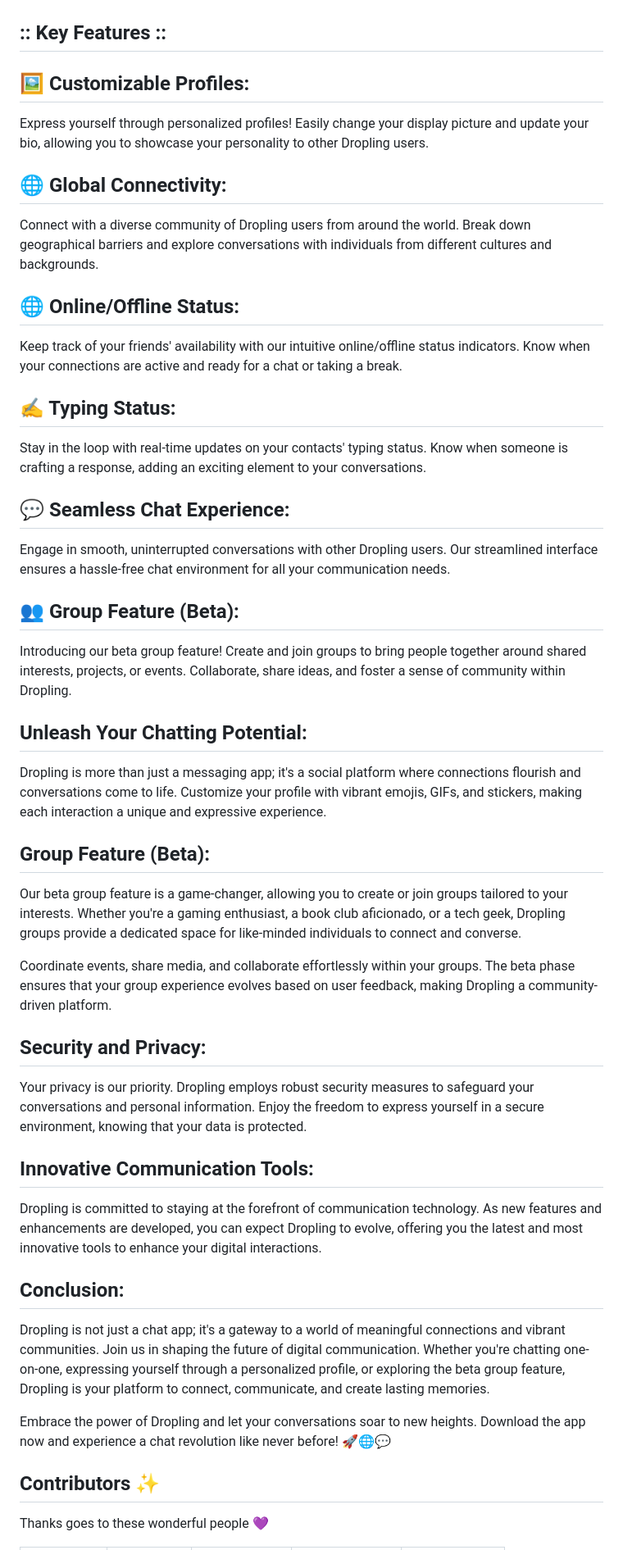
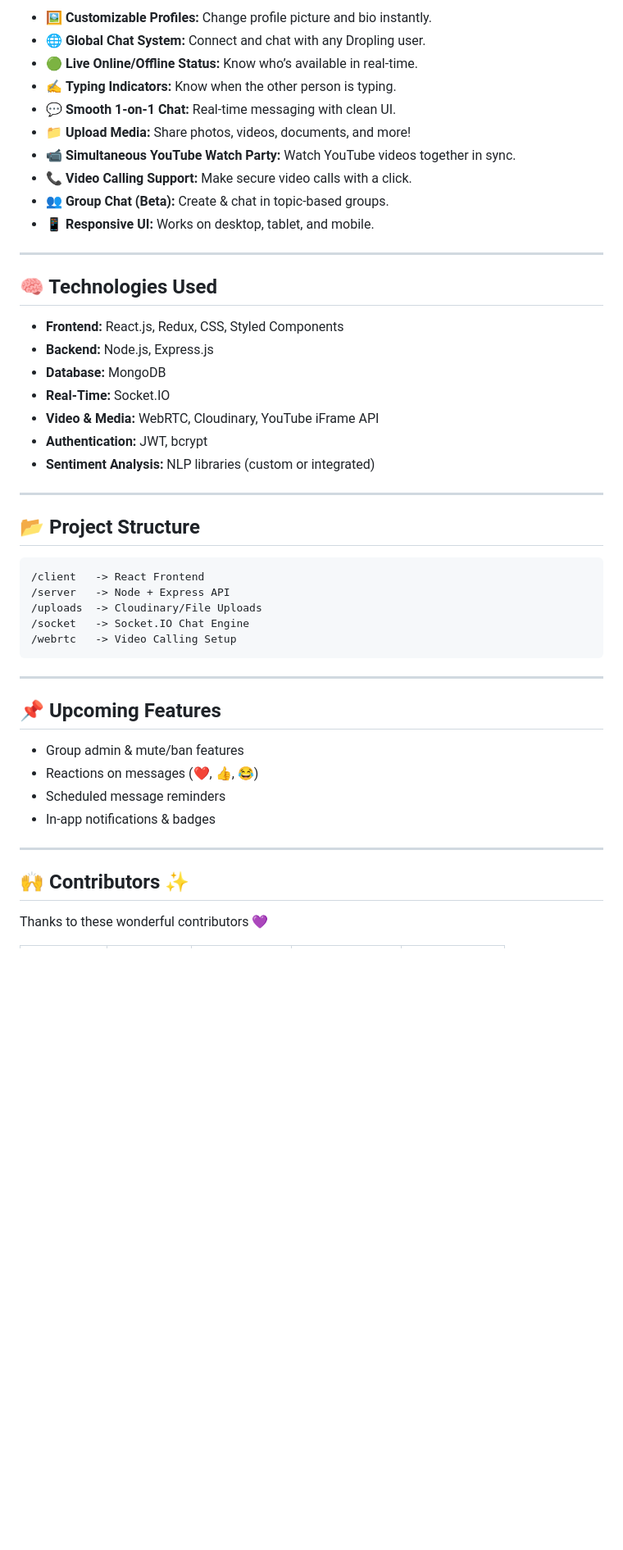
Before and after one commit to sayandippaul/dropling-chatapp, a Markdown page: README.md, the part around the change printed below. Shown: that part at 82% size. Rendered like a GitHub page; blank space fills up the shorter version.

````diff
--- a/README.md
+++ b/README.md
@@ -32,55 +41,53 @@ Welcome to Dropling, the ultimate chat application that brings a whole new level
 
+- 🖼️ **Customizable Profiles:** Change profile picture and bio instantly.
+- 🌐 **Global Chat System:** Connect and chat with any Dropling user.
+- 🟢 **Live Online/Offline Status:** Know who’s available in real-time.
+- ✍️ **Typing Indicators:** Know when the other person is typing.
+- 💬 **Smooth 1-on-1 Chat:** Real-time messaging with clean UI.
+- 📁 **Upload Media:** Share photos, videos, documents, and more!
+- 📹 **Simultaneous YouTube Watch Party:** Watch YouTube videos together in sync.
+- 📞 **Video Calling Support:** Make secure video calls with a click.
+- 👥 **Group Chat (Beta):** Create & chat in topic-based groups.
+- 📱 **Responsive UI:** Works on desktop, tablet, and mobile.
 
+---
 
+## 🧠 Technologies Used
 
-## :: Key Features ::
+- **Frontend:** React.js, Redux, CSS, Styled Components
+- **Backend:** Node.js, Express.js
+- **Database:** MongoDB
+- **Real-Time:** Socket.IO
+- **Video & Media:** WebRTC, Cloudinary, YouTube iFrame API
+- **Authentication:** JWT, bcrypt
+- **Sentiment Analysis:** NLP libraries (custom or integrated)
 
-## 🖼 Customizable Profiles:
-Express yourself through personalized profiles! Easily change your display picture and update your bio, allowing you to showcase your personality to other Dropling users.
+---
 
-## 🌐 Global Connectivity:
-Connect with a diverse community of Dropling users from around the world. Break down geographical barriers and explore conversations with individuals from different cultures and backgrounds.
+## 📂 Project Structure
 
-## 🌐 Online/Offline Status:
-Keep track of your friends' availability with our intuitive online/offline status indicators. Know when your connections are active and ready for a chat or taking a break.
+```
+/client   -> React Frontend
+/server   -> Node + Express API
+/uploads  -> Cloudinary/File Uploads
+/socket   -> Socket.IO Chat Engine
+/webrtc   -> Video Calling Setup
+```
 
-## ✍️ Typing Status:
-Stay in the loop with real-time updates on your contacts' typing status. Know when someone is crafting a response, adding an exciting element to your conversations.
+---
 
-## 💬 Seamless Chat Experience:
-Engage in smooth, uninterrupted conversations with other Dropling users. Our streamlined interface ensures a hassle-free chat environment for all your communication needs.
+## 📌 Upcoming Features
 
-## 👥 Group Feature (Beta):
-Introducing our beta group feature! Create and join groups to bring people together around shared interests, projects, or events. Collaborate, share ideas, and foster a sense of community within Dropling.
+- Group admin & mute/ban features
+- Reactions on messages (❤️, 👍, 😂)
+- Scheduled message reminders
+- In-app notifications & badges
 
-## Unleash Your Chatting Potential:
+---
 
-Dropling is more than just a messaging app; it's a social platform where connections flourish and conversations come to life. Customize your profile with vibrant emojis, GIFs, and stickers, making each interaction a unique and expressive experience.
+## 🙌 Contributors ✨
 
-## Group Feature (Beta):
+Thanks to these wonderful contributors 💜
 
-Our beta group feature is a game-changer, allowing you to create or join groups tailored to your interests. Whether you're a gaming enthusiast, a book club aficionado, or a tech geek, Dropling groups provide a dedicated space for like-minded individuals to connect and converse.
-
-Coordinate events, share media, and collaborate effortlessly within your groups. The beta phase ensures that your group experience evolves based on user feedback, making Dropling a community-driven platform.
-
-## Security and Privacy:
-
-Your privacy is our priority. Dropling employs robust security measures to safeguard your conversations and personal information. Enjoy the freedom to express yourself in a secure environment, knowing that your data is protected.
-
-## Innovative Communication Tools:
-
-Dropling is committed to staying at the forefront of communication technology. As new features and enhancements are developed, you can expect Dropling to evolve, offering you the latest and most innovative tools to enhance your digital interactions.
-
-## Conclusion:
-
-Dropling is not just a chat app; it's a gateway to a world of meaningful connections and vibrant communities. Join us in shaping the future of digital communication. Whether you're chatting one-on-one, expressing yourself through a personalized profile, or exploring the beta group feature, Dropling is your platform to connect, communicate, and create lasting memories.
-
-Embrace the power of Dropling and let your conversations soar to new heights. Download the app now and experience a chat revolution like never before! 🚀🌐💬
-
-
-
-## Contributors ✨
-
-Thanks goes to these wonderful people 💜
 <table>
   <tr>
````
Also changed, not shown: other parts of README.md (+67 -29 lines).
